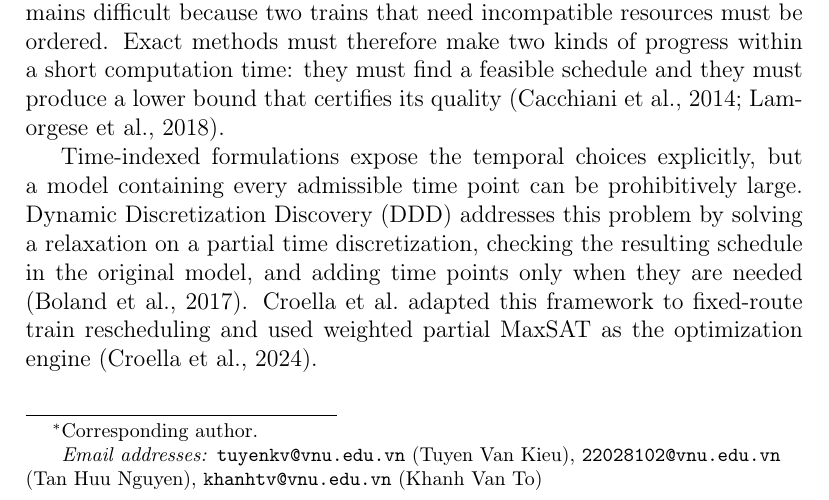
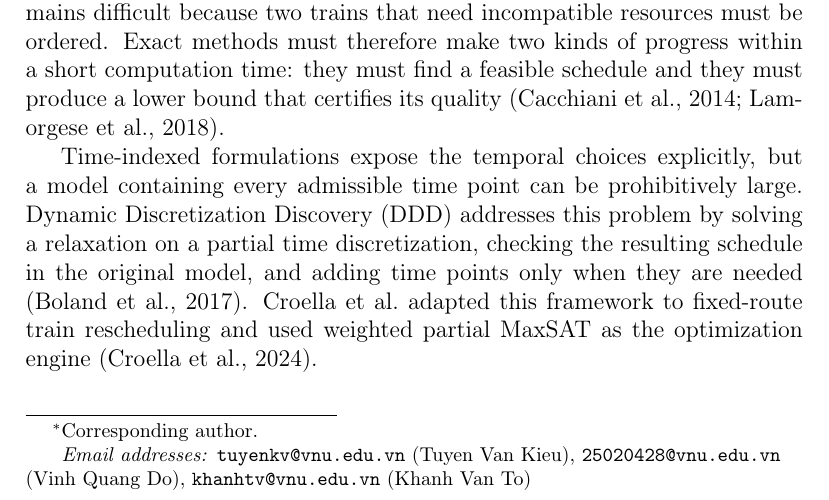
Before and after one commit to maxsat-tsp/maxsattrainscheduling, a LaTeX paper (manuscript/journal/cor/main.tex): part of page 1 of 18, cut so that both start at the same text. Compiled offline with pdfLaTeX.

Commit message:
Update COR manuscript author

```diff
--- a/manuscript/journal/cor/main.tex
+++ b/manuscript/journal/cor/main.tex
@@ -35,8 +35,8 @@
 \author[vnu]{Tuyen Van Kieu}
 \ead{tuyenkv@vnu.edu.vn}
 
-\author[vnu]{Tan Huu Nguyen}
-\ead{22028102@vnu.edu.vn}
+\author[vnu]{Vinh Quang Do}
+\ead{25020428@vnu.edu.vn}
 
 \author[vnu]{Khanh Van To\corref{cor1}}
 \ead{khanhtv@vnu.edu.vn}
```
